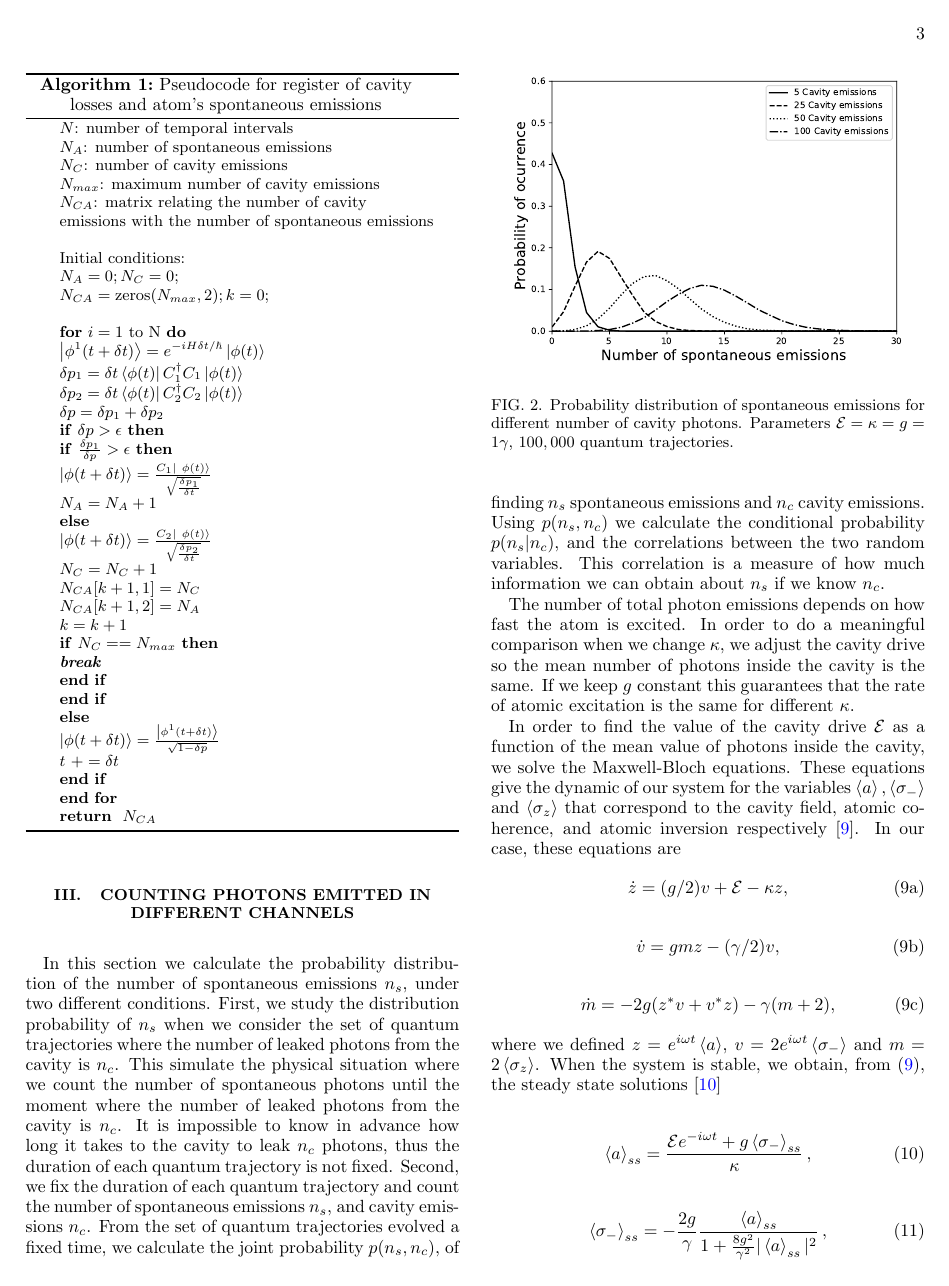
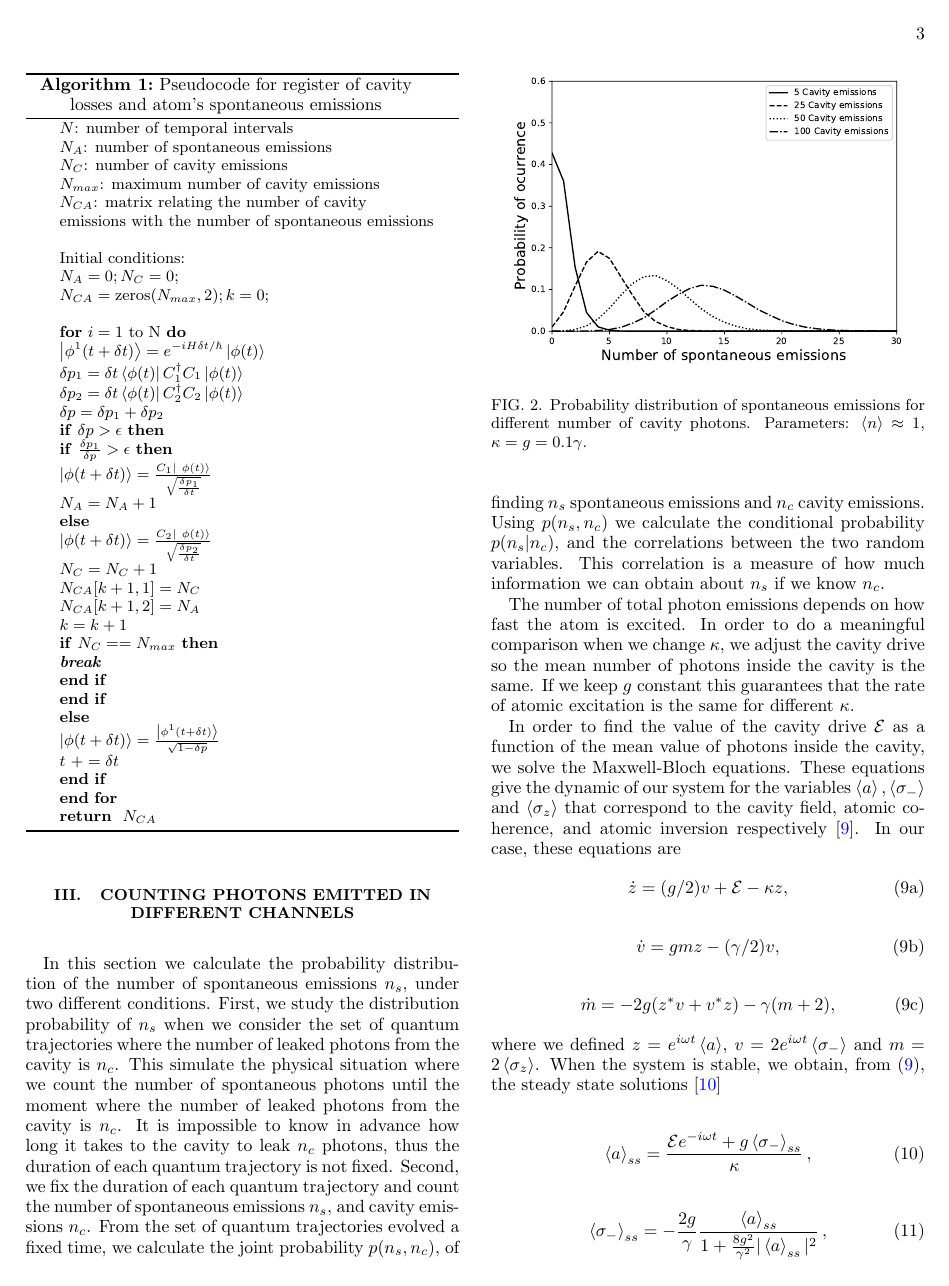
Before and after one commit to gpreisser/Research_paper_QT, a LaTeX paper (newpaper.tex): page 3 of 6. Compiled offline with pdfLaTeX.

Commit message:
Version quase final, falta aprobacion de Guillermo

```diff
--- a/newpaper.tex
+++ b/newpaper.tex
@@ -333,8 +333,7 @@ to the relative probabilities of Eqs.~\eqref{relprob}.
 \centering
 \includegraphics[scale = 0.5]{distributioneng.pdf}
 \caption{Probability distribution of spontaneous emissions for
-  different number of cavity photons. Parameters $\mathcal{E}  =
-  \kappa =  g = 1\gamma$, $100,000$ quantum trajectories. } \label{probdiss}
+  different number of cavity photons. Parameters: $\expval{n} \approx 1$, $\kappa = g = 0.1\gamma$. } \label{probdiss}
 \end{figure}
 If $\delta p > \epsilon$ is not fulfilled we just renormalize the
 state, because using a non-hermitian Hamiltonian will have as a
```
